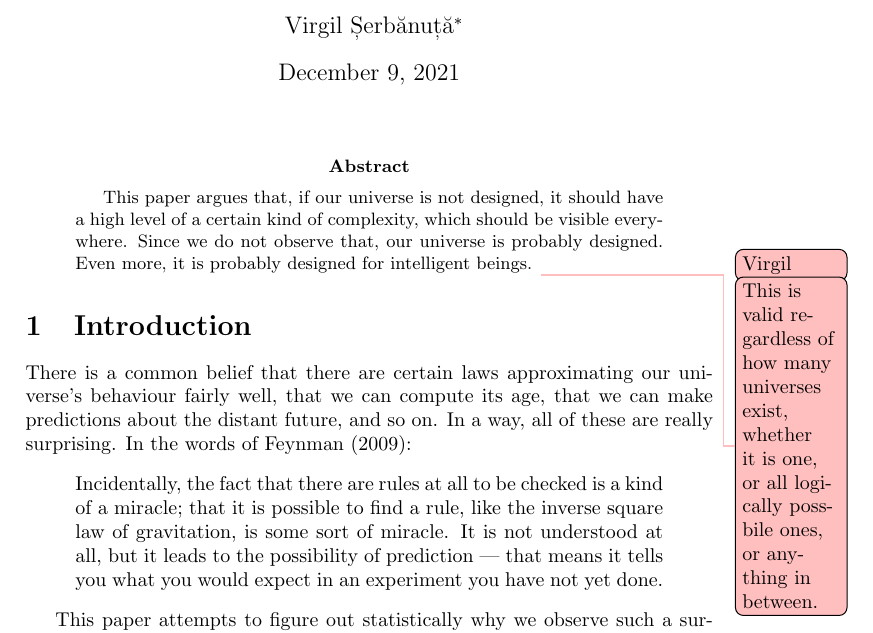
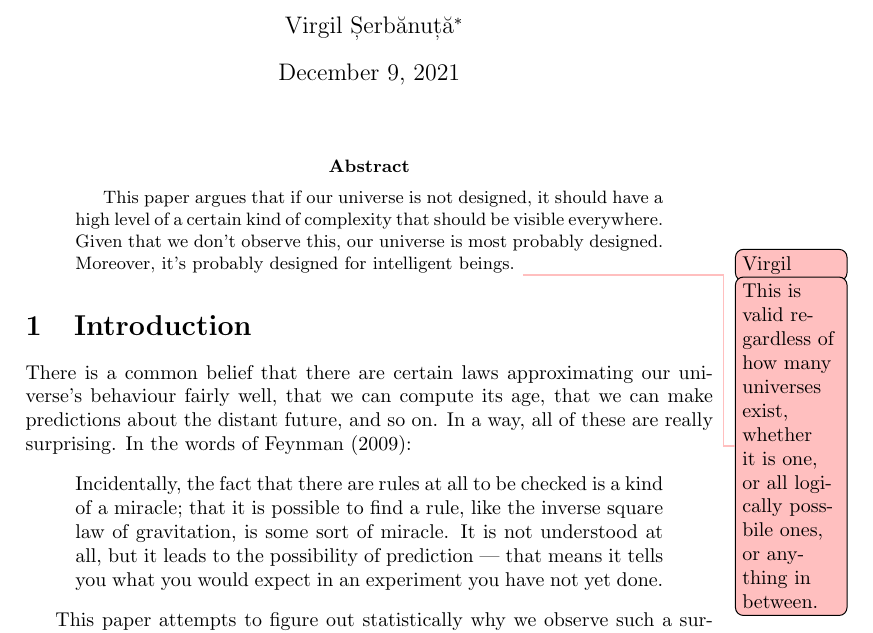
Before and after one commit to virgil-serbanuta/design-and-chance, a LaTeX paper (a-simple-universe-math.tex): part of page 1 of 27, cut so that both start at the same text. Compiled offline with pdfLaTeX.

Commit message:
Emmet fixes

```diff
--- a/a-simple-universe-math.tex
+++ b/a-simple-universe-math.tex
@@ -77,10 +77,10 @@
  %%%%%%%%%%%%%%%%%%
 
  \begin{abstract}
-  This \paper{} argues that, if our universe is not designed, it should
-  have a high level of a certain kind of complexity, which should be visible
-  everywhere. Since we do not observe that, our universe is probably designed.
-  Even more, it is probably designed for intelligent beings.
+  This \paper{} argues that if our universe is not designed, it should
+  have a high level of a certain kind of complexity that should be visible
+  everywhere. Given that we don't observe this, our universe is most probably designed.
+  Moreover, it's probably designed for intelligent beings.
   \svn{This is valid regardless
   of how many universes exist, whether it is one, or all logically
   possbile ones, or anything in between.}
```
Also changed, not shown: a-simple-universe-math.pdf.
